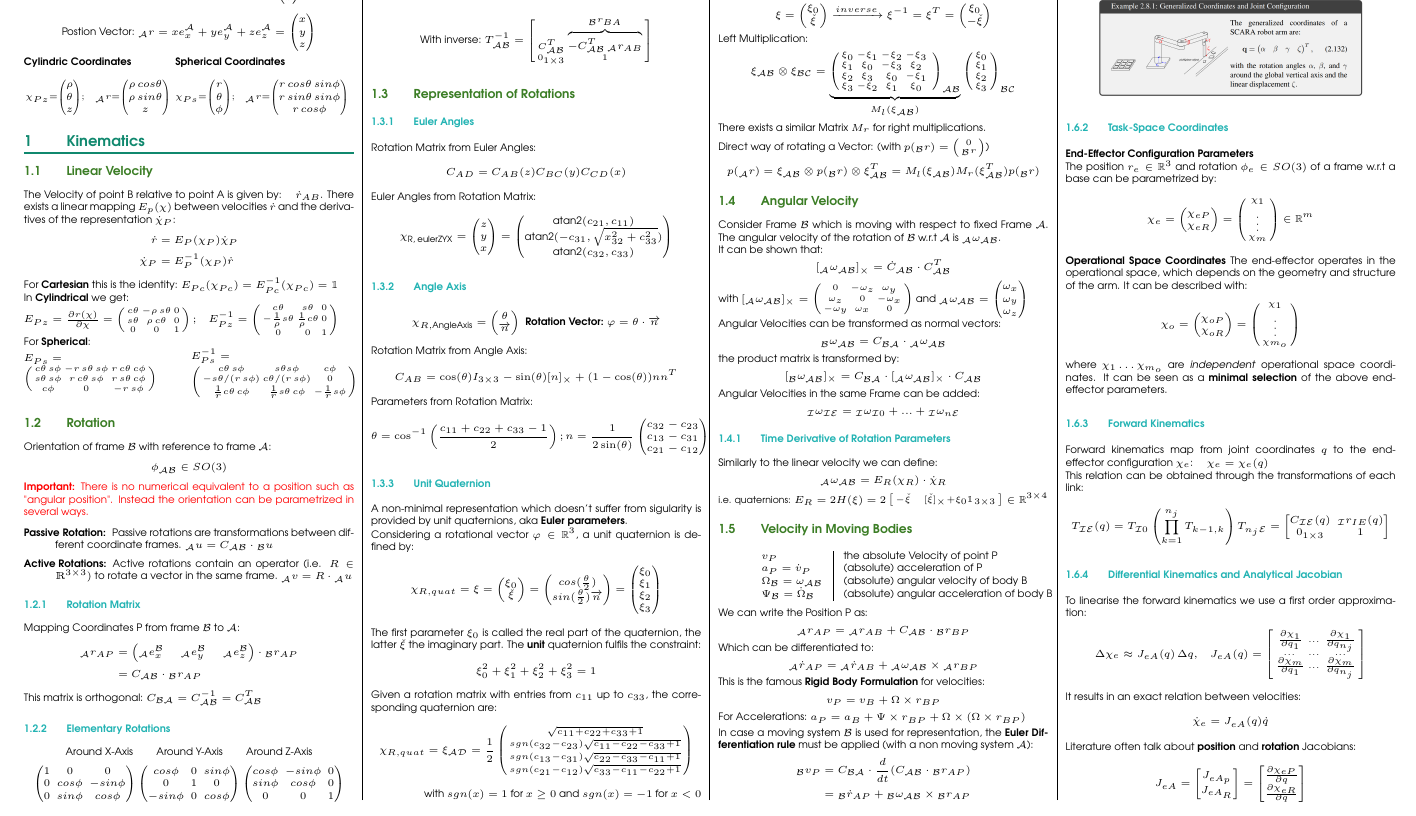
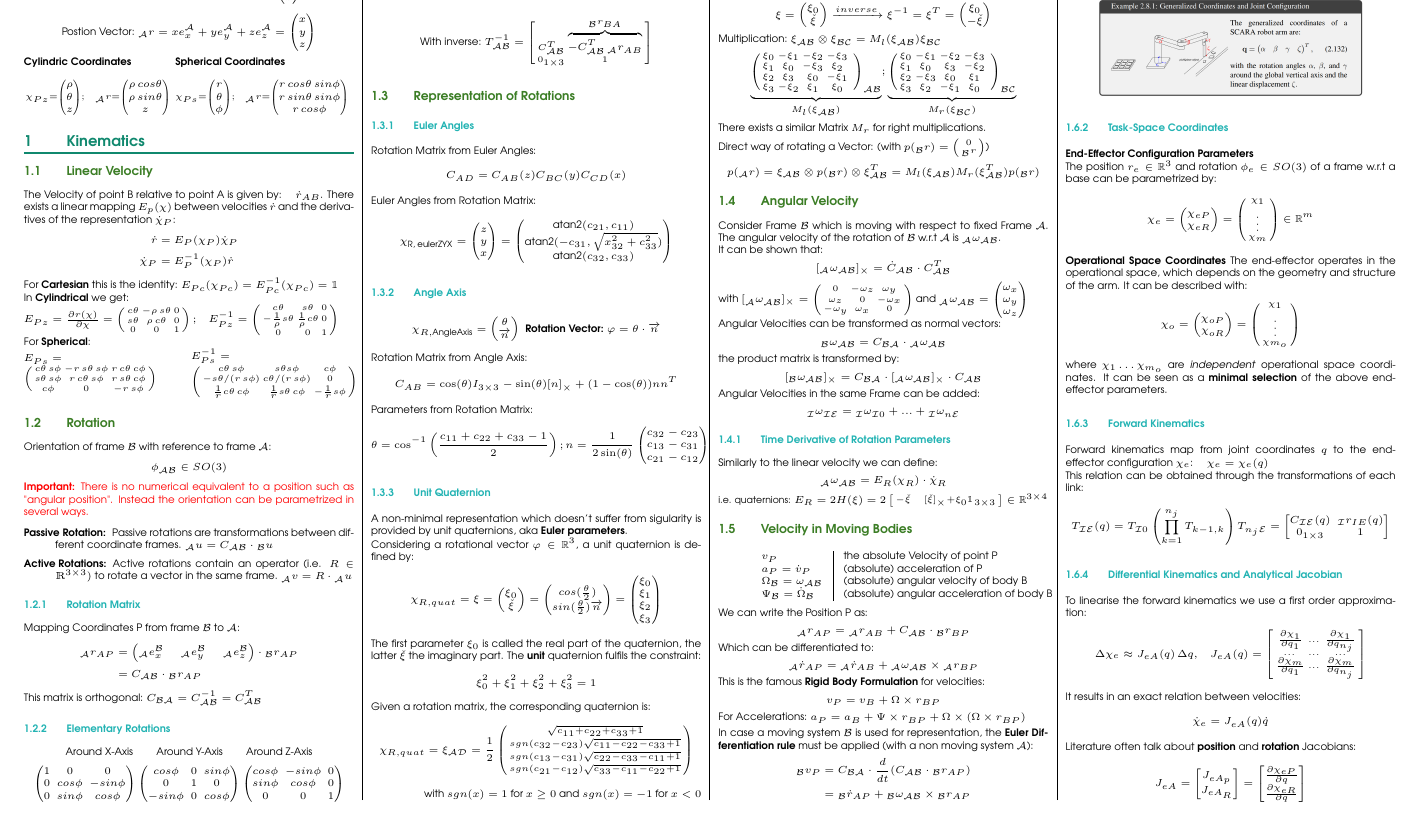
Before and after one commit to dliconti/robot_dynamics_cheat_sheet, a LaTeX document (main.tex): part of page 1 of 4, cut so that both start at the same text. Compiled offline with pdfLaTeX.

Commit message:
Add rotation matrices for quaternions

```diff
--- a/main.tex
+++ b/main.tex
@@ -220,7 +220,7 @@
 
 	The first parameter $\xi_0$ is called the real part of the quaternion, the latter $\check{\xi}$ the imaginary part. The \textbf{unit} quaternion fulfils the constraint:
 	$$\xi_0^2 + \xi_1^2 + \xi_2^2 +\xi_3^2 = 1$$
-	Given a rotation matrix with entries from $c_{11}$ up to $c_{33}$, the corresponding quaternion are:
+	Given a rotation matrix, the corresponding quaternion is:
 	$$\chi_{R,quat}=\xi_\mathcal{AD}=\frac{1}{2}\left(\begin{smallmatrix}
 				\sqrt{c_{11}+c_{22}+c_{33}+1}\\
 				sgn(c_{32}-c_{23})\sqrt{c_{11}-c_{22}-c_{33}+1}\\
@@ -246,17 +246,21 @@
 	It holds that:
 	$$\xi = \begin{pmatrix}\xi_0 \\ \check{\xi}\end{pmatrix} \xrightarrow[]{inverse} \xi^{-1} = \xi^T =\begin{pmatrix}\xi_0 \\ -\check{\xi}\end{pmatrix}$$
 
-	Left Multiplication:
-	$$\xi_\mathcal{AB}\otimes \xi_\mathcal{BC} =
+	Multiplication: $ \xi_\mathcal{AB}\otimes \xi_\mathcal{BC} = M_l(\xi_\mathcal{AB}) \xi_\mathcal{BC}$
+	$$
 		\underbrace{\left(\begin{smallmatrix}
 					\xi_0 & -\xi_1 & -\xi_2 & -\xi_3 \\
 					\xi_1 & \xi_0 & -\xi_3 & \xi_2 \\
 					\xi_2 & \xi_3 & \xi_0 & -\xi_1 \\
 					\xi_3 & -\xi_2 & \xi_1 & \xi_0 & \\
 				\end{smallmatrix}\right)_\mathcal{AB} }_{M_l(\xi_\mathcal{AB})}
-		\left(\begin{smallmatrix}
-				\xi_0 \\ \xi_1 \\ \xi_2 \\ \xi_3
-			\end{smallmatrix}\right)_\mathcal{BC}
+		;
+		\underbrace{\left(\begin{smallmatrix}
+					\xi_0 & -\xi_1 & -\xi_2 & -\xi_3 \\
+					\xi_1 & \xi_0 & \xi_3 & -\xi_2 \\
+					\xi_2 & -\xi_3 & \xi_0 & \xi_1 \\
+					\xi_3 & \xi_2 & -\xi_1 & \xi_0 & \\
+				\end{smallmatrix}\right)_\mathcal{BC} }_{M_r(\xi_\mathcal{BC})}
 	$$
 	There exists a similar Matrix $M_r$ for right multiplications.
 
```
Also changed, not shown: main.pdf.
